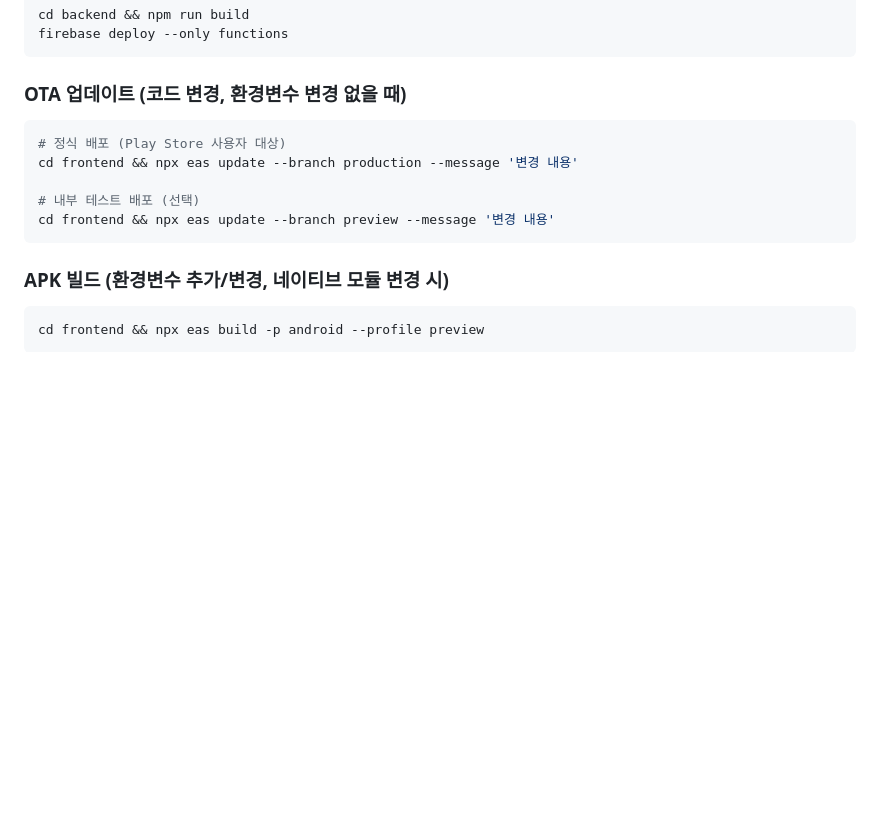
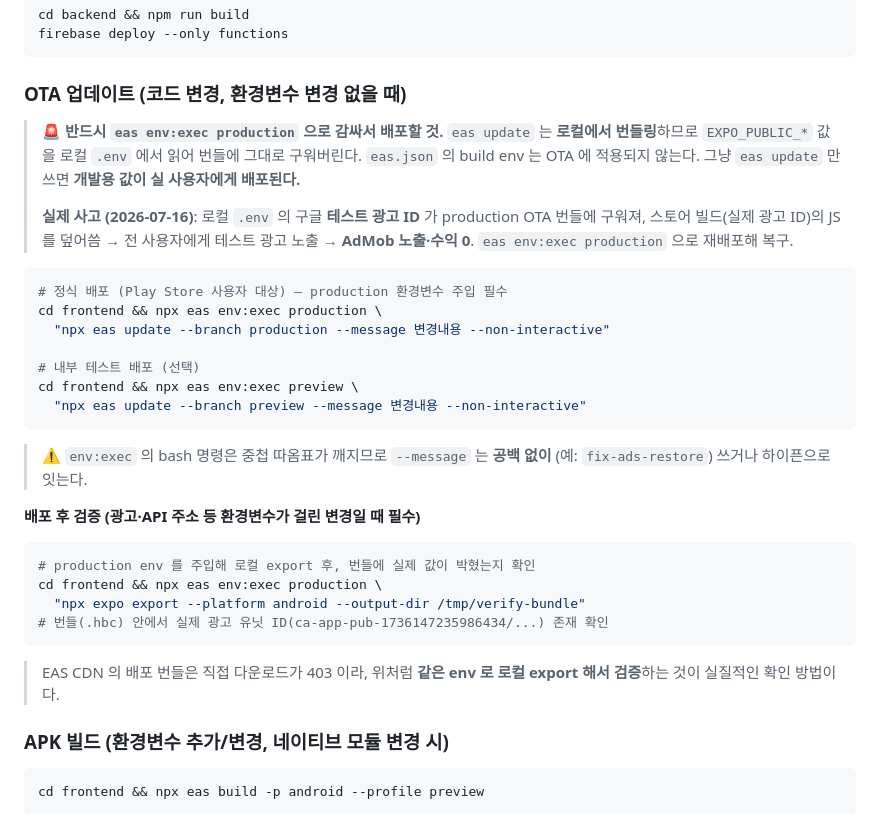
Before and after one commit to syh9912-cyber/amatda, a Markdown page: DEPLOY.md, the part around the change. Drawn GitHub-style; blank space fills up the shorter version.

Commit message:
docs(deploy): OTA 는 eas env:exec production 필수 — 테스트 광고 유출 사고 재발 방지
사고(2026-07-16): 로컬 .env 의 구글 테스트 광고 유닛ID 가 production OTA 번들에
구워져, 스토어 빌드(실제 광고ID)의 JS 를 덮어씀 → 전 사용자 테스트 광고 노출 →
AdMob 노출·수익 0. 기존 DEPLOY.md 가 --environment 없는 `eas update` 를 그대로
안내하고 있어 사고를 유도하는 구조였음.

- OTA 명령을 `eas env:exec production "npx eas update ..."` 로 교정
- eas update 가 로컬 번들링이라 .env 를 읽고, eas.json build env 는 미적용임을 명시
- env:exec 중첩 따옴표 깨짐 → --message 공백 금지 주의 추가
- 배포 후 검증 절차(같은 env 로 로컬 export → 번들 내 실제값 확인) 추가
  (EAS CDN 배포 번들은 403 이라 직접 검증 불가)

Co-Authored-By: Claude Opus 4.8 <noreply@anthropic.com>

````diff
--- a/DEPLOY.md
+++ b/DEPLOY.md
@@ -48,13 +48,38 @@ firebase deploy --only functions
 ```
 
 ### OTA 업데이트 (코드 변경, 환경변수 변경 없을 때)
+
+> 🚨 **반드시 `eas env:exec production` 으로 감싸서 배포할 것.**
+> `eas update` 는 **로컬에서 번들링**하므로 `EXPO_PUBLIC_*` 값을 로컬 `.env` 에서 읽어
+> 번들에 그대로 구워버린다. `eas.json` 의 build env 는 OTA 에 적용되지 않는다.
+> 그냥 `eas update` 만 쓰면 **개발용 값이 실 사용자에게 배포된다.**
+>
+> **실제 사고 (2026-07-16)**: 로컬 `.env` 의 구글 **테스트 광고 ID** 가 production OTA 번들에
+> 구워져, 스토어 빌드(실제 광고 ID)의 JS 를 덮어씀 → 전 사용자에게 테스트 광고 노출 →
+> **AdMob 노출·수익 0**. `eas env:exec production` 으로 재배포해 복구.
+
 ```bash
-# 정식 배포 (Play Store 사용자 대상)
-cd frontend && npx eas update --branch production --message '변경 내용'
+# 정식 배포 (Play Store 사용자 대상) — production 환경변수 주입 필수
+cd frontend && npx eas env:exec production \
+  "npx eas update --branch production --message 변경내용 --non-interactive"
 
 # 내부 테스트 배포 (선택)
-cd frontend && npx eas update --branch preview --message '변경 내용'
+cd frontend && npx eas env:exec preview \
+  "npx eas update --branch preview --message 변경내용 --non-interactive"
 ```
+
+> ⚠️ `env:exec` 의 bash 명령은 중첩 따옴표가 깨지므로 `--message` 는 **공백 없이**
+> (예: `fix-ads-restore`) 쓰거나 하이픈으로 잇는다.
+
+**배포 후 검증 (광고·API 주소 등 환경변수가 걸린 변경일 때 필수)**
+```bash
+# production env 를 주입해 로컬 export 후, 번들에 실제 값이 박혔는지 확인
+cd frontend && npx eas env:exec production \
+  "npx expo export --platform android --output-dir /tmp/verify-bundle"
+# 번들(.hbc) 안에서 실제 광고 유닛 ID(ca-app-pub-1736147235986434/...) 존재 확인
+```
+> EAS CDN 의 배포 번들은 직접 다운로드가 403 이라, 위처럼 **같은 env 로 로컬 export 해서
+> 검증**하는 것이 실질적인 확인 방법이다.
 
 ### APK 빌드 (환경변수 추가/변경, 네이티브 모듈 변경 시)
 ```bash
````
